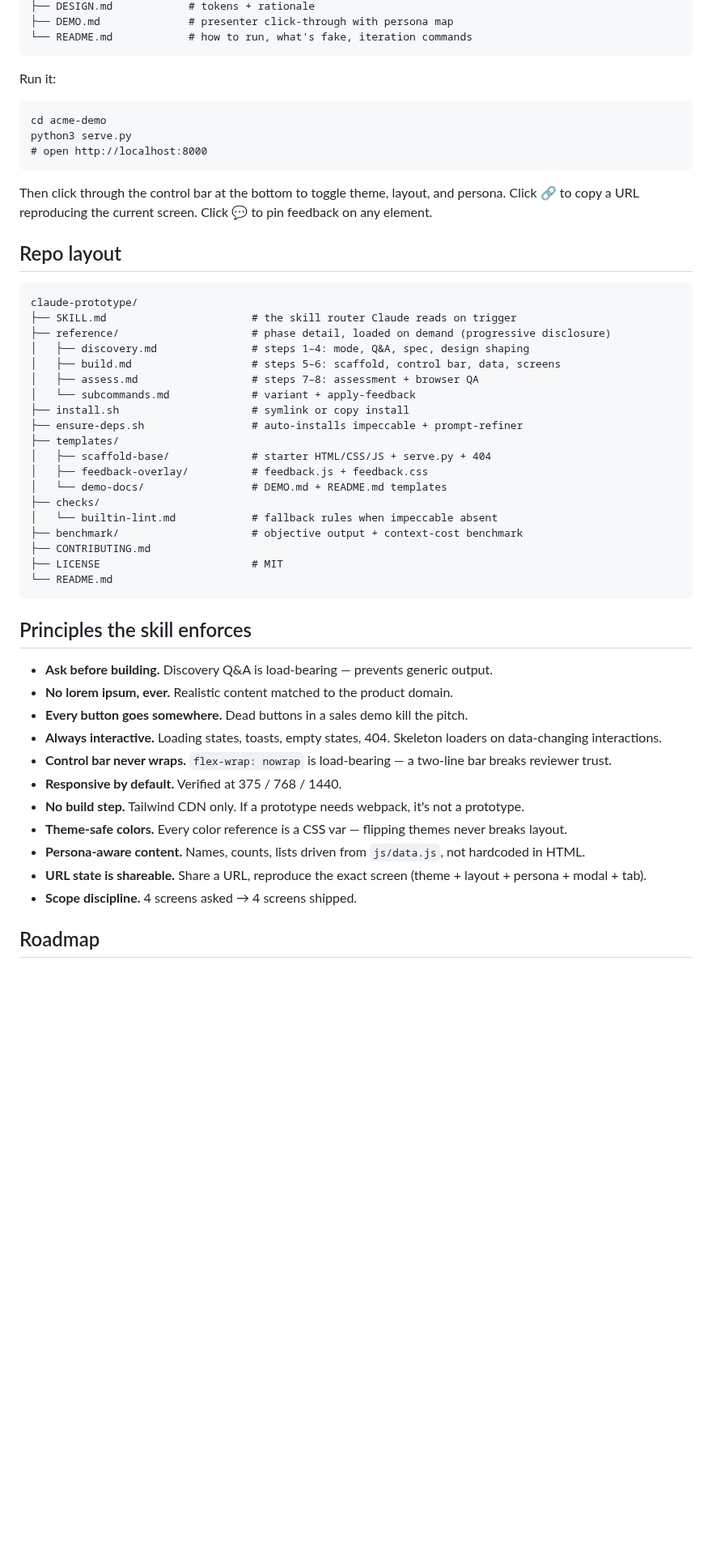
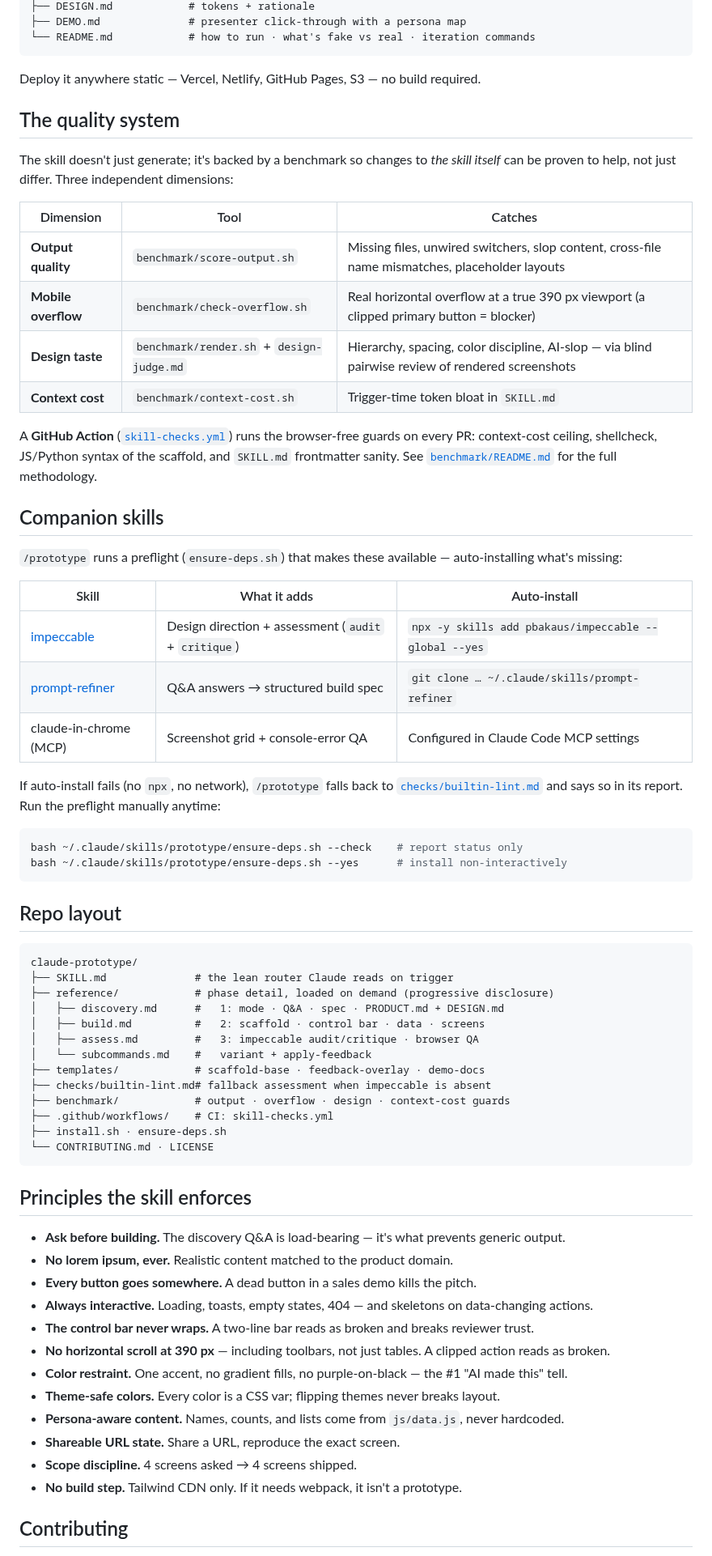
Before and after one commit to kurenn/claude-prototype, a Markdown page: README.md, the part around one of its changes. Shown at 81% size. GitHub-like rendering; blank space fills up the shorter version.

````diff
--- a/README.md
+++ b/README.md
@@ -136,55 +153,72 @@ acme-demo/
 ├── DESIGN.md            # tokens + rationale
-├── DEMO.md              # presenter click-through with persona map
-└── README.md            # how to run, what's fake, iteration commands
+├── DEMO.md              # presenter click-through with a persona map
+└── README.md            # how to run · what's fake vs real · iteration commands
 ```
 
-Run it:
+Deploy it anywhere static — Vercel, Netlify, GitHub Pages, S3 — no build required.
 
+## The quality system
+
+The skill doesn't just generate; it's backed by a benchmark so changes to *the skill itself* can be proven to help, not just differ. Three independent dimensions:
+
+| Dimension | Tool | Catches |
+|---|---|---|
+| **Output quality** | `benchmark/score-output.sh` | Missing files, unwired switchers, slop content, cross-file name mismatches, placeholder layouts |
+| **Mobile overflow** | `benchmark/check-overflow.sh` | Real horizontal overflow at a true 390 px viewport (a clipped primary button = blocker) |
+| **Design taste** | `benchmark/render.sh` + `design-judge.md` | Hierarchy, spacing, color discipline, AI-slop — via blind pairwise review of rendered screenshots |
+| **Context cost** | `benchmark/context-cost.sh` | Trigger-time token bloat in `SKILL.md` |
+
+A **GitHub Action** ([`skill-checks.yml`](.github/workflows/skill-checks.yml)) runs the browser-free guards on every PR: context-cost ceiling, shellcheck, JS/Python syntax of the scaffold, and `SKILL.md` frontmatter sanity. See [`benchmark/README.md`](benchmark/README.md) for the full methodology.
+
+## Companion skills
+
+`/prototype` runs a preflight (`ensure-deps.sh`) that makes these available — auto-installing what's missing:
+
+| Skill | What it adds | Auto-install |
+|---|---|---|
+| [impeccable](https://impeccable.style/) | Design direction + assessment (`audit` + `critique`) | `npx -y skills add pbakaus/impeccable --global --yes` |
+| [prompt-refiner](https://github.com/kurenn/prompt-refiner-skill) | Q&A answers → structured build spec | `git clone … ~/.claude/skills/prompt-refiner` |
+| claude-in-chrome (MCP) | Screenshot grid + console-error QA | Configured in Claude Code MCP settings |
+
+If auto-install fails (no `npx`, no network), `/prototype` falls back to [`checks/builtin-lint.md`](checks/builtin-lint.md) and says so in its report. Run the preflight manually anytime:
+
+```bash
+bash ~/.claude/skills/prototype/ensure-deps.sh --check    # report status only
+bash ~/.claude/skills/prototype/ensure-deps.sh --yes      # install non-interactively
 ```
-cd acme-demo
-python3 serve.py
-# open http://localhost:8000
-```
-
-Then click through the control bar at the bottom to toggle theme, layout, and persona. Click 🔗 to copy a URL reproducing the current screen. Click 💬 to pin feedback on any element.
 
 ## Repo layout
 
 ```
 claude-prototype/
-├── SKILL.md                       # the skill router Claude reads on trigger
-├── reference/                     # phase detail, loaded on demand (progressive disclosure)
-│   ├── discovery.md               # steps 1–4: mode, Q&A, spec, design shaping
-│   ├── build.md                   # steps 5–6: scaffold, control bar, data, screens
-│   ├── assess.md                  # steps 7–8: assessment + browser QA
-│   └── subcommands.md             # variant + apply-feedback
-├── install.sh                     # symlink or copy install
-├── ensure-deps.sh                 # auto-installs impeccable + prompt-refiner
-├── templates/
-│   ├── scaffold-base/             # starter HTML/CSS/JS + serve.py + 404
-│   ├── feedback-overlay/          # feedback.js + feedback.css
-│   └── demo-docs/                 # DEMO.md + README.md templates
-├── checks/
-│   └── builtin-lint.md            # fallback rules when impeccable absent
-├── benchmark/                     # objective output + context-cost benchmark
-├── CONTRIBUTING.md
-├── LICENSE                        # MIT
-└── README.md
+├── SKILL.md              # the lean router Claude reads on trigger
+├── reference/            # phase detail, loaded on demand (progressive disclosure)
+│   ├── discovery.md      #   1: mode · Q&A · spec · PRODUCT.md + DESIGN.md
+│   ├── build.md          #   2: scaffold · control bar · data · screens
+│   ├── assess.md         #   3: impeccable audit/critique · browser QA
+│   └── subcommands.md    #   variant + apply-feedback
+├── templates/            # scaffold-base · feedback-overlay · demo-docs
+├── checks/builtin-lint.md# fallback assessment when impeccable is absent
+├── benchmark/            # output · overflow · design · context-cost guards
+├── .github/workflows/    # CI: skill-checks.yml
+├── install.sh · ensure-deps.sh
+└── CONTRIBUTING.md · LICENSE
 ```
 
 ## Principles the skill enforces
 
-- **Ask before building.** Discovery Q&A is load-bearing — prevents generic output.
+- **Ask before building.** The discovery Q&A is load-bearing — it's what prevents generic output.
 - **No lorem ipsum, ever.** Realistic content matched to the product domain.
-- **Every button goes somewhere.** Dead buttons in a sales demo kill the pitch.
-- **Always interactive.** Loading states, toasts, empty states, 404. Skeleton loaders on data-changing interactions.
-- **Control bar never wraps.** `flex-wrap: nowrap` is load-bearing — a two-line bar breaks reviewer trust.
-- **Responsive by default.** Verified at 375 / 768 / 1440.
-- **No build step.** Tailwind CDN only. If a prototype needs webpack, it's not a prototype.
-- **Theme-safe colors.** Every color reference is a CSS var — flipping themes never breaks layout.
-- **Persona-aware content.** Names, counts, lists driven from `js/data.js`, not hardcoded in HTML.
-- **URL state is shareable.** Share a URL, reproduce the exact screen (theme + layout + persona + modal + tab).
+- **Every button goes somewhere.** A dead button in a sales demo kills the pitch.
+- **Always interactive.** Loading, toasts, empty states, 404 — and skeletons on data-changing actions.
+- **The control bar never wraps.** A two-line bar reads as broken and breaks reviewer trust.
+- **No horizontal scroll at 390 px** — including toolbars, not just tables. A clipped action reads as broken.
+- **Color restraint.** One accent, no gradient fills, no purple-on-black — the #1 "AI made this" tell.
+- **Theme-safe colors.** Every color is a CSS var; flipping themes never breaks layout.
+- **Persona-aware content.** Names, counts, and lists come from `js/data.js`, never hardcoded.
+- **Shareable URL state.** Share a URL, reproduce the exact screen.
 - **Scope discipline.** 4 screens asked → 4 screens shipped.
+- **No build step.** Tailwind CDN only. If it needs webpack, it isn't a prototype.
 
-## Roadmap
+## Contributing
 
````
Also changed, not shown: other parts of README.md (+112 -103 lines).
